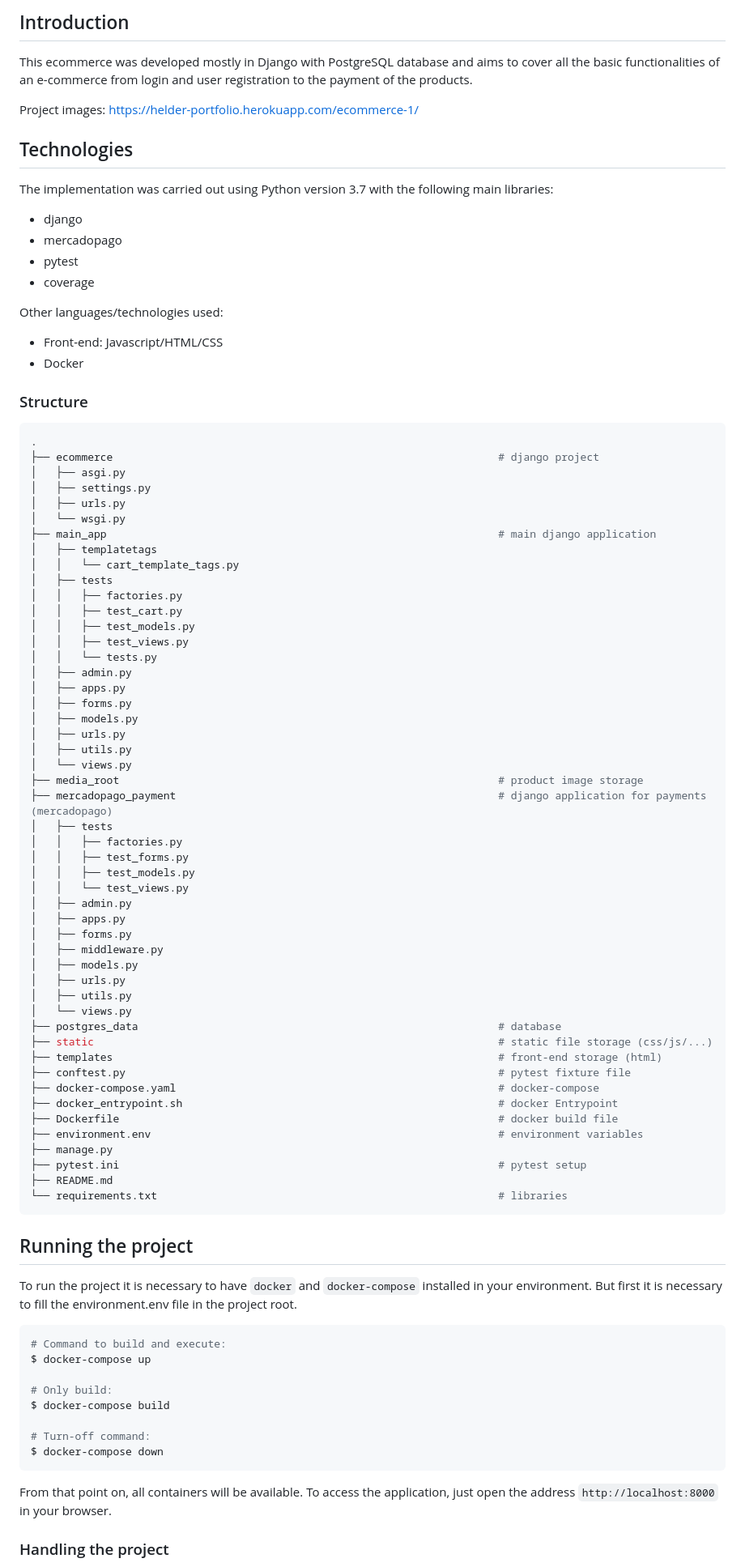
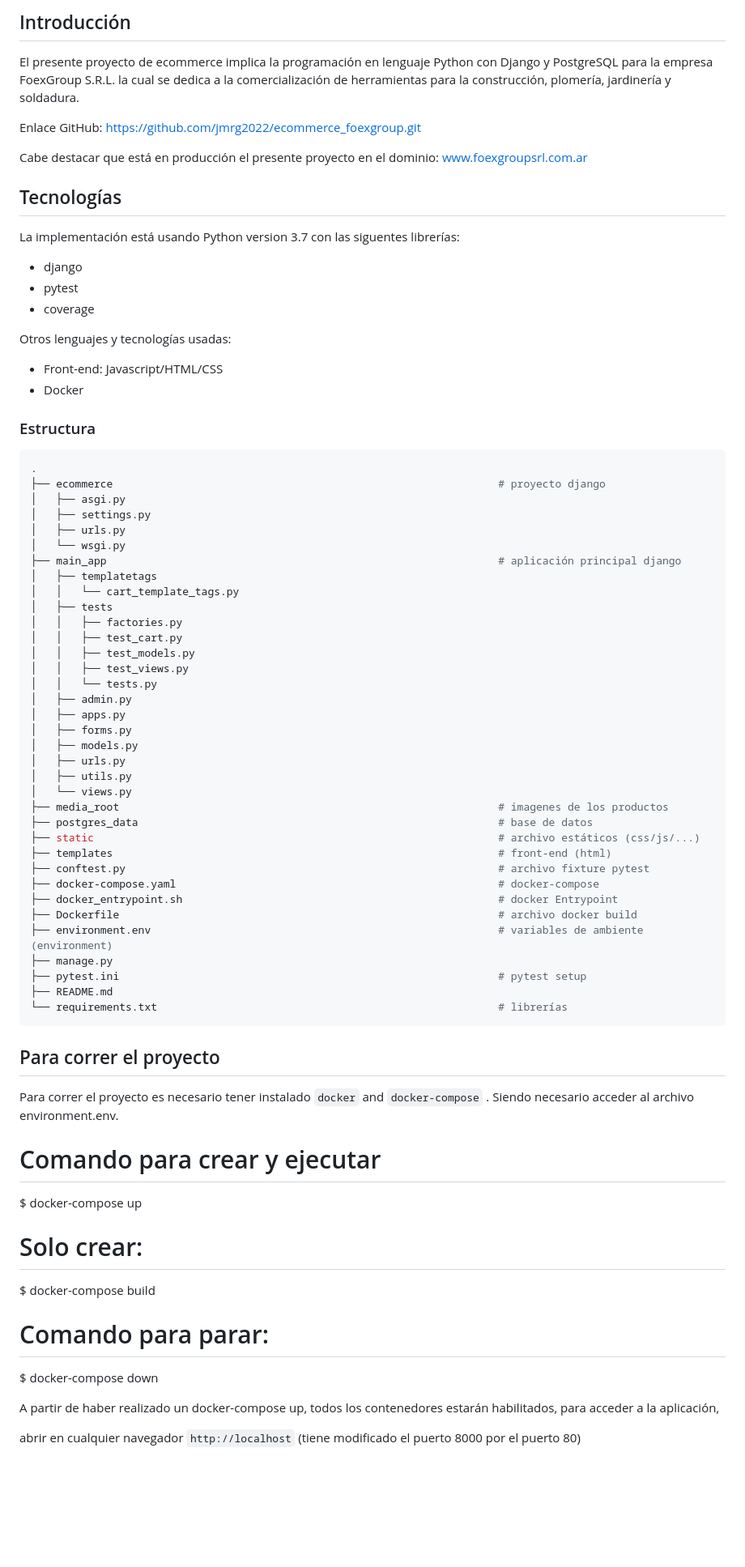
Before and after one commit to jmrg2022/ecommerce_foexgroup, a Markdown page: README.md, the part around the change printed below. Shown: that part at 81% size. Drawn GitHub-style; blank space fills up the shorter version.

````diff
--- a/README.md
+++ b/README.md
@@ -1,36 +1,36 @@
-## Introduction
+## Introducción
 
-This ecommerce was developed mostly in Django with PostgreSQL database and aims to
-cover all the basic functionalities of an e-commerce from login and user registration to the
-payment of the products.
+El presente proyecto de ecommerce implica la programación en lenguaje Python con Django
+y PostgreSQL para la empresa FoexGroup S.R.L. la cual se dedica a la comercialización de
+herramientas para la construcción, plomería, jardinería y soldadura.
 
-Project images: https://helder-portfolio.herokuapp.com/ecommerce-1/
+Enlace GitHub: https://github.com/jmrg2022/ecommerce_foexgroup.git
 
+Cabe destacar que está en producción el presente proyecto en el dominio: www.foexgroupsrl.com.ar
 
-## Technologies
+## Tecnologías
 
-The implementation was carried out using Python version 3.7 with the following main libraries:
+La implementación está usando Python version 3.7 con las siguentes librerías:
 
  - django
- - mercadopago
  - pytest
  - coverage
 
-Other languages/technologies used:
+Otros lenguajes y tecnologías usadas:
 
  - Front-end: Javascript/HTML/CSS
  - Docker
 
-### Structure
+### Estructura
 
 ```shell
 .
-├── ecommerce                                                             # django project
+├── ecommerce                                                             # proyecto django
 │   ├── asgi.py
 │   ├── settings.py
 │   ├── urls.py
 │   └── wsgi.py
-├── main_app                                                              # main django application
+├── main_app                                                              # aplicación principal django
 │   ├── templatetags
 │   │   └── cart_template_tags.py
 │   ├── tests
@@ -46,53 +46,38 @@ Other languages/technologies used:
 │   ├── urls.py
 │   ├── utils.py
 │   └── views.py
-├── media_root                                                            # product image storage
-├── mercadopago_payment                                                   # django application for payments (mercadopago)
-│   ├── tests
-│   │   ├── factories.py
-│   │   ├── test_forms.py
-│   │   ├── test_models.py
-│   │   └── test_views.py
-│   ├── admin.py
-│   ├── apps.py
-│   ├── forms.py
-│   ├── middleware.py
-│   ├── models.py
-│   ├── urls.py
-│   ├── utils.py
-│   └── views.py
-├── postgres_data                                                         # database
-├── static                                                                # static file storage (css/js/...)
-├── templates                                                             # front-end storage (html)
-├── conftest.py                                                           # pytest fixture file
+├── media_root                                                            # imagenes de los productos
+├── postgres_data                                                         # base de datos
+├── static                                                                # archivo estáticos (css/js/...)
+├── templates                                                             # front-end (html)
+├── conftest.py                                                           # archivo fixture pytest
 ├── docker-compose.yaml                                                   # docker-compose
 ├── docker_entrypoint.sh                                                  # docker Entrypoint
-├── Dockerfile                                                            # docker build file
-├── environment.env                                                       # environment variables
+├── Dockerfile                                                            # archivo docker build
+├── environment.env                                                       # variables de ambiente (environment)
 ├── manage.py
 ├── pytest.ini                                                            # pytest setup
 ├── README.md
-└── requirements.txt                                                      # libraries
+└── requirements.txt                                                      # librerías
 ```
 
 
-## Running the project
+## Para correr el proyecto
 
-To run the project it is necessary to have `docker` and `docker-compose` installed in your environment. But first it is necessary to fill the environment.env file in the project root.
+Para correr el proyecto es necesario tener instalado `docker` and `docker-compose` . Siendo necesario acceder al archivo environment.env.
 
-```shell
-# Command to build and execute:
+
+# Comando para crear y ejecutar
 $ docker-compose up
 
-# Only build:
+# Solo crear:
 $ docker-compose build
 
-# Turn-off command:
+# Comando para parar:
+
 $ docker-compose down
-```
 
-From that point on, all containers will be available.
-To access the application, just open the address `http://localhost:8000` in your browser.
+A partir de haber realizado un docker-compose up, todos los contenedores estarán habilitados, para acceder a la aplicación,
 
-### Handling the project
+abrir en cualquier navegador `http://localhost` (tiene modificado el puerto 8000 por el puerto 80)
 
````
Also changed, not shown: other parts of README.md (+2 -58 lines).
